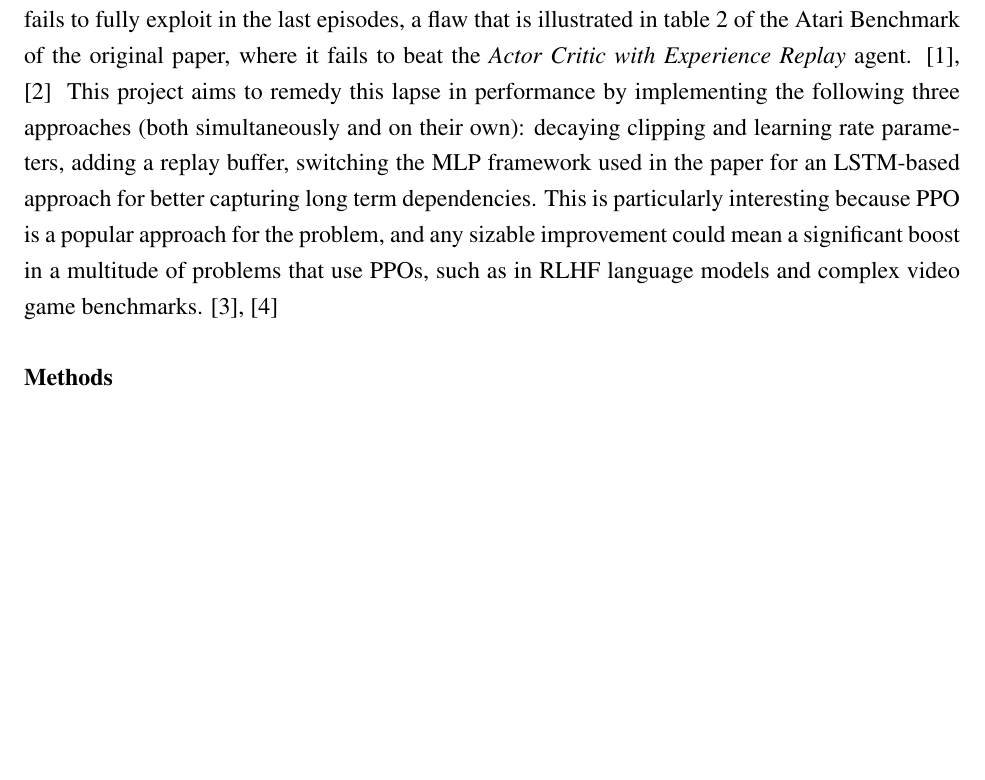
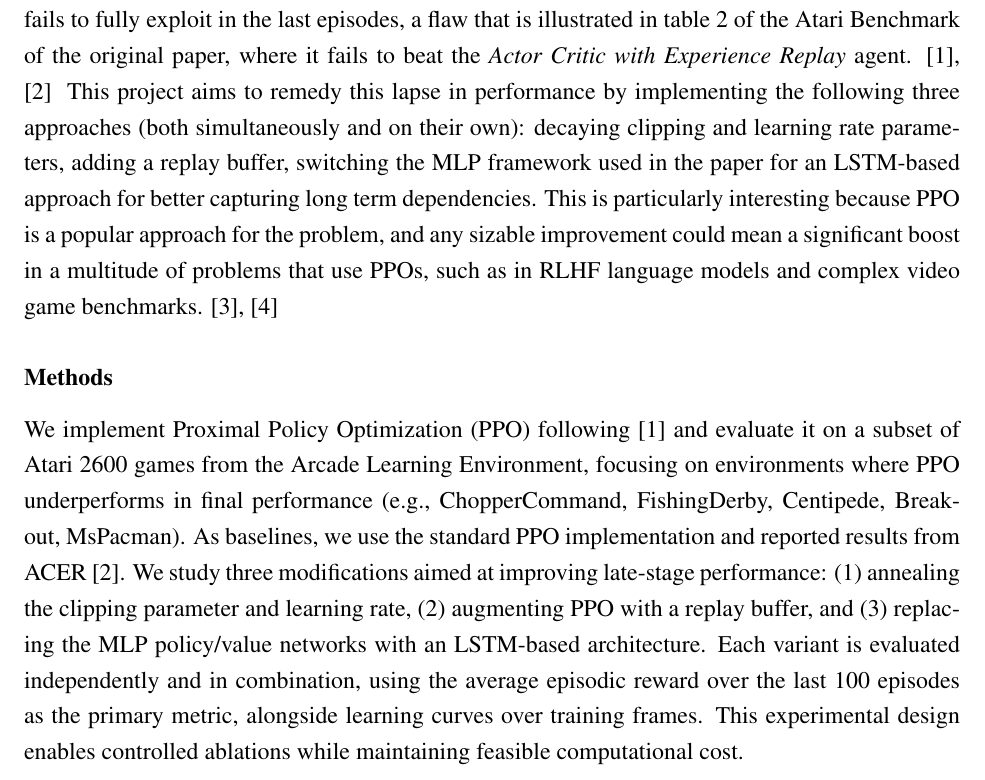
Before and after one commit to adrienbelanger/579-Project, a LaTeX document (Project Proposal/proposal.tex): part of page 1 of 2, cut so that both start at the same text, the shorter picture padded with empty space. Compiled offline with pdfLaTeX.

Commit message:
Method Section
Added details on implementing and evaluating Proximal Policy Optimization (PPO) on Atari 2600 games, including modifications for performance improvement.

```diff
--- a/Project Proposal/proposal.tex
+++ b/Project Proposal/proposal.tex
@@ -55,6 +55,8 @@ This is particularly interesting because PPO is a popular approach for the probl
 % We should maybe do an analysis of the efficiency before and after our approaches? - Adrien
 
 
+We implement Proximal Policy Optimization (PPO) following \cite{PPOPaper} and evaluate it on a subset of Atari 2600 games from the Arcade Learning Environment, focusing on environments where PPO underperforms in final performance (e.g., ChopperCommand, FishingDerby, Centipede, Breakout, MsPacman). As baselines, we use the standard PPO implementation and reported results from ACER \cite{ACERPaper}. We study three modifications aimed at improving late-stage performance: (1) annealing the clipping parameter and learning rate, (2) augmenting PPO with a replay buffer, and (3) replacing the MLP policy/value networks with an LSTM-based architecture. Each variant is evaluated independently and in combination, using the average episodic reward over the last 100 episodes as the primary metric, alongside learning curves over training frames. This experimental design enables controlled ablations while maintaining feasible computational cost.
+
 
 % -------------------------
 \vfill \newpage
```
